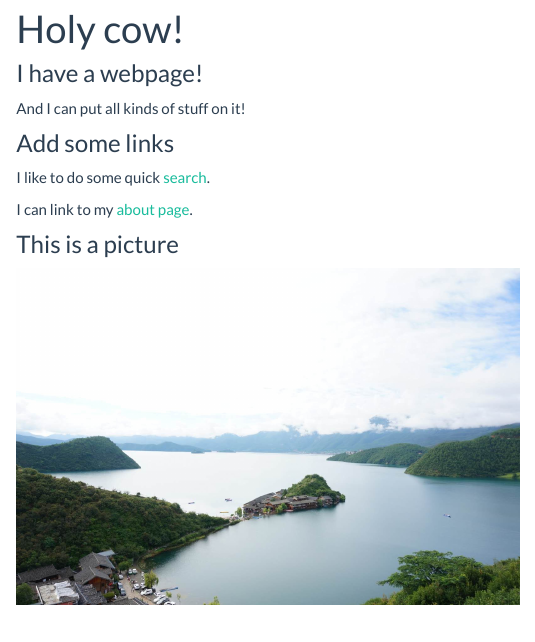
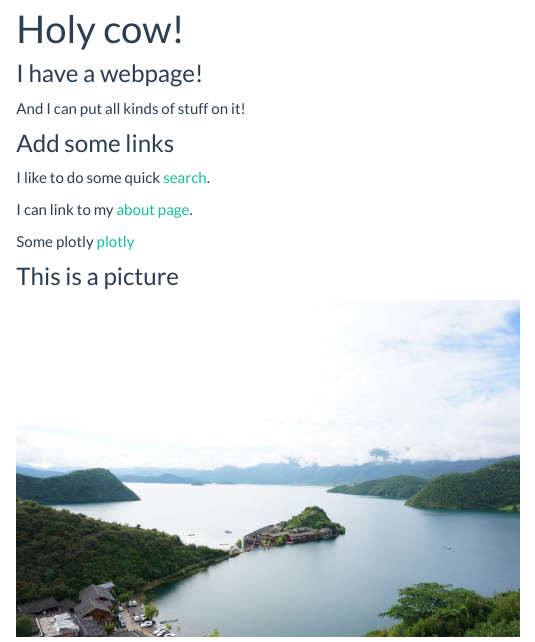
Before and after one commit to Catherinefzq/Catherinefzq.github.io, an R Markdown document (index.Rmd): the page in a window 1100 px wide, from 90 px down. Rendered offline with R 4.5, knitr and Pandoc, with nearby package versions.

Commit message:
add plotly link in index

```diff
--- a/index.Rmd
+++ b/index.Rmd
@@ -13,6 +13,8 @@ I like to do some quick [search](https://www.google.com).
 
 I can link to my [about page](about.html).
 
+Some plotly [plotly](plotly.html)
+
 ### This is a picture
 
 <img src="images/luguhu.jpg" style = "width:55%">
```
Also changed, not shown: index.html.
